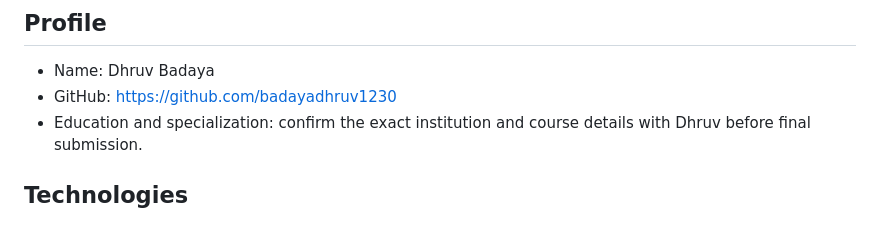
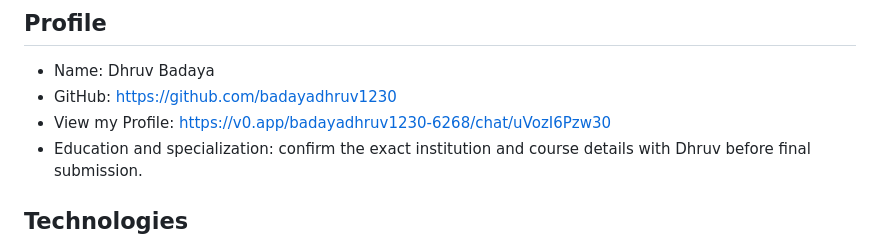
Before and after one commit to badayadhruv1230/Portfolio-Dhruv-25BCON0189, a Markdown page: Dhruv Portfolio/README.md, the part around the change. GitHub-like rendering.

```diff
--- a/Dhruv Portfolio/README.md
+++ b/Dhruv Portfolio/README.md
@@ -5,6 +5,7 @@ A responsive portfolio website customized for Dhruv Badaya and aligned with the
 ## Profile
 - Name: Dhruv Badaya
 - GitHub: https://github.com/badayadhruv1230
+- View my Profile: https://v0.app/badayadhruv1230-6268/chat/uVozI6Pzw30
 - Education and specialization: confirm the exact institution and course details with Dhruv before final submission.
 
 ## Technologies
```
